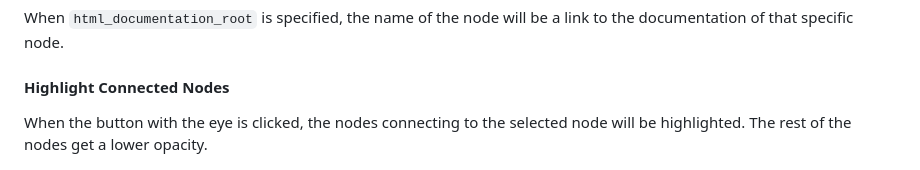
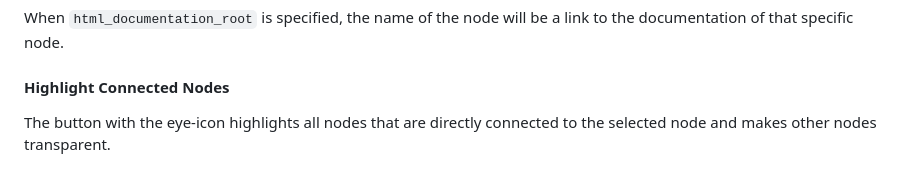
Before and after one commit to melexis/traceability-viewer, a Markdown page: README.md, the part around the change. GitHub-like rendering.

Commit message:
Rephrase paragraph of highlighting directly connected nodes
Co-authored-by: Jasper Craeghs <28319872+JasperCraeghs@users.noreply.github.com>

```diff
--- a/README.md
+++ b/README.md
@@ -240,7 +240,7 @@ When `html_documentation_root` is specified, the name of the node will be a link
 
 #### Highlight Connected Nodes
 
-When the button with the eye is clicked, the nodes connecting to the selected node will be highlighted. The rest of the nodes get a lower opacity.
+The button with the eye-icon highlights all nodes that are directly connected to the selected node and makes other nodes transparent.
 
 ![highlight connected nodes](images/highlight_connected_nodes.png)
 
```
